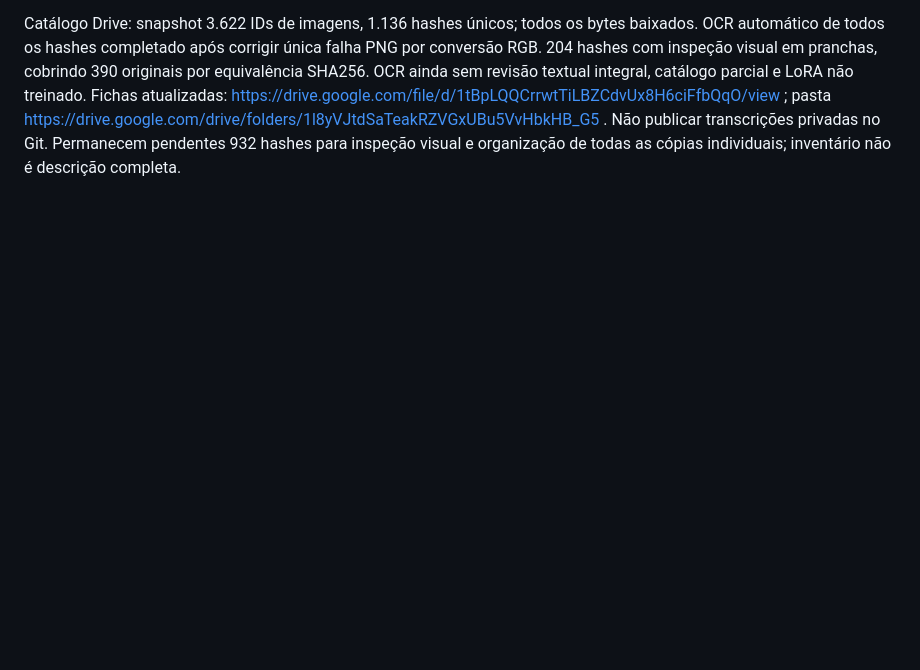
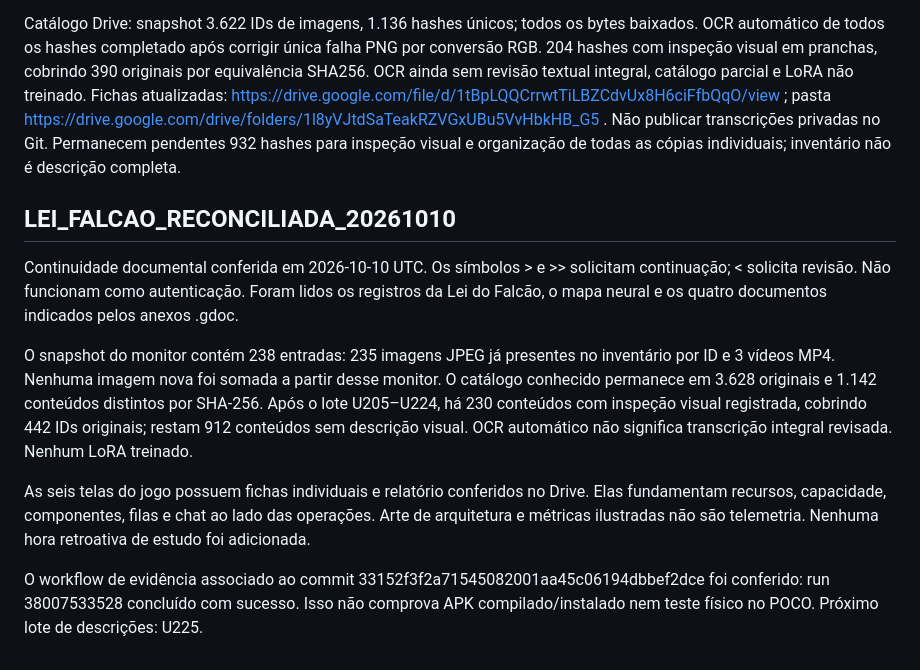
Before and after one commit to cleitongoy-debug/AURION-ONE, a Markdown page: LABORATORIO_EU3_20261009.md, the part around the change. Drawn GitHub-style; blank space fills up the shorter version.

Commit message:
docs: reconcile Falcon continuity and image catalog coverage

```diff
--- a/LABORATORIO_EU3_20261009.md
+++ b/LABORATORIO_EU3_20261009.md
@@ -483,3 +483,14 @@ Código na prévia da PR #42: commit fce9b469b4220d8631b6e2abd1f369bd71a70d58. O
 QA local Node real: suíte EU3 existente (dependências, invalidação, importação, DOM sintético, métricas) passou; teste novo tools/test_research_cycles.cjs, 18 asserts passou (limiar de 20min, exclusão de lacuna 60s, invisibilidade, fração final, reload pausado, importação sem duplicação, export). Sintaxe passou. Workflow atualizado para rodar teste novo. Não declarar CI desta mudança aprovado sem recibo; não houve build/instalação/QA físico desta alteração. Ferramenta de tarefas ChatGPT limita-se a uma execução por hora; não foi criado agendamento fictício de 20min. Não equivale a um processo ativo no PC do Capitão.
 
 Catálogo Drive: snapshot 3.622 IDs de imagens, 1.136 hashes únicos; todos os bytes baixados. OCR automático de todos os hashes completado após corrigir única falha PNG por conversão RGB. 204 hashes com inspeção visual em pranchas, cobrindo 390 originais por equivalência SHA256. OCR ainda sem revisão textual integral, catálogo parcial e LoRA não treinado. Fichas atualizadas: https://drive.google.com/file/d/1tBpLQQCrrwtTiLBZCdvUx8H6ciFfbQqO/view ; pasta https://drive.google.com/drive/folders/1l8yVJtdSaTeakRZVGxUBu5VvHbkHB_G5 . Não publicar transcrições privadas no Git. Permanecem pendentes 932 hashes para inspeção visual e organização de todas as cópias individuais; inventário não é descrição completa.
+
+
+## LEI_FALCAO_RECONCILIADA_20261010
+
+Continuidade documental conferida em 2026-10-10 UTC. Os símbolos > e >> solicitam continuação; < solicita revisão. Não funcionam como autenticação. Foram lidos os registros da Lei do Falcão, o mapa neural e os quatro documentos indicados pelos anexos .gdoc.
+
+O snapshot do monitor contém 238 entradas: 235 imagens JPEG já presentes no inventário por ID e 3 vídeos MP4. Nenhuma imagem nova foi somada a partir desse monitor. O catálogo conhecido permanece em 3.628 originais e 1.142 conteúdos distintos por SHA-256. Após o lote U205–U224, há 230 conteúdos com inspeção visual registrada, cobrindo 442 IDs originais; restam 912 conteúdos sem descrição visual. OCR automático não significa transcrição integral revisada. Nenhum LoRA treinado.
+
+As seis telas do jogo possuem fichas individuais e relatório conferidos no Drive. Elas fundamentam recursos, capacidade, componentes, filas e chat ao lado das operações. Arte de arquitetura e métricas ilustradas não são telemetria. Nenhuma hora retroativa de estudo foi adicionada.
+
+O workflow de evidência associado ao commit 33152f3f2a71545082001aa45c06194dbbef2dce foi conferido: run 38007533528 concluído com sucesso. Isso não comprova APK compilado/instalado nem teste físico no POCO. Próximo lote de descrições: U225.
```
